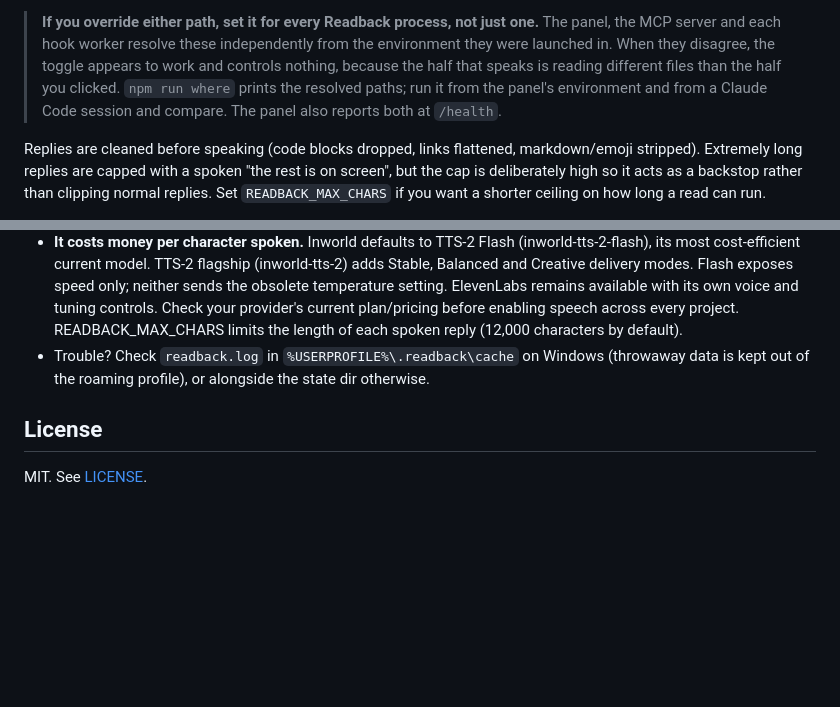
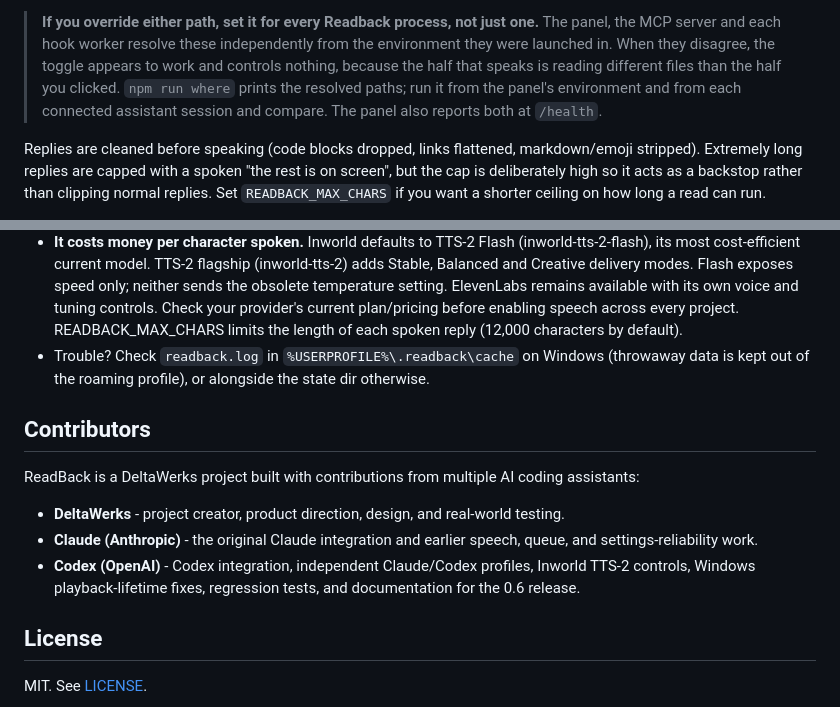
Before and after one commit to Deltawerks/readback, a Markdown page: README.md, 2 parts joined by grey strips. Rendered like a GitHub page; blank space fills up the shorter version.

Commit message:
docs: credit Claude and Codex contributions
Record the contributors to ReadBack and Codex's integration, independent profiles, provider update, playback fixes, tests, and documentation work for the 0.6 release.

Co-authored-by: Codex <noreply@openai.com>

```diff
--- a/README.md
+++ b/README.md
@@ -261,7 +261,7 @@ they can't bloat a synced profile. Override that with `READBACK_CACHE_DIR`.
 > independently from the environment they were launched in. When they disagree,
 > the toggle appears to work and controls nothing, because the half that speaks
 > is reading different files than the half you clicked. `npm run where` prints
-> the resolved paths; run it from the panel's environment and from a Claude Code
+> the resolved paths; run it from the panel's environment and from each connected assistant
 > session and compare. The panel also reports both at `/health`.
 
 Replies are cleaned before speaking (code blocks dropped,
@@ -299,6 +299,14 @@ acts as a backstop rather than clipping normal replies. Set
   (throwaway data is kept out of the roaming profile), or alongside the state dir
   otherwise.
 
+## Contributors
+
+ReadBack is a DeltaWerks project built with contributions from multiple AI coding assistants:
+
+- **DeltaWerks** - project creator, product direction, design, and real-world testing.
+- **Claude (Anthropic)** - the original Claude integration and earlier speech, queue, and settings-reliability work.
+- **Codex (OpenAI)** - Codex integration, independent Claude/Codex profiles, Inworld TTS-2 controls, Windows playback-lifetime fixes, regression tests, and documentation for the 0.6 release.
+
 ## License
 
 MIT. See [LICENSE](LICENSE).
```
